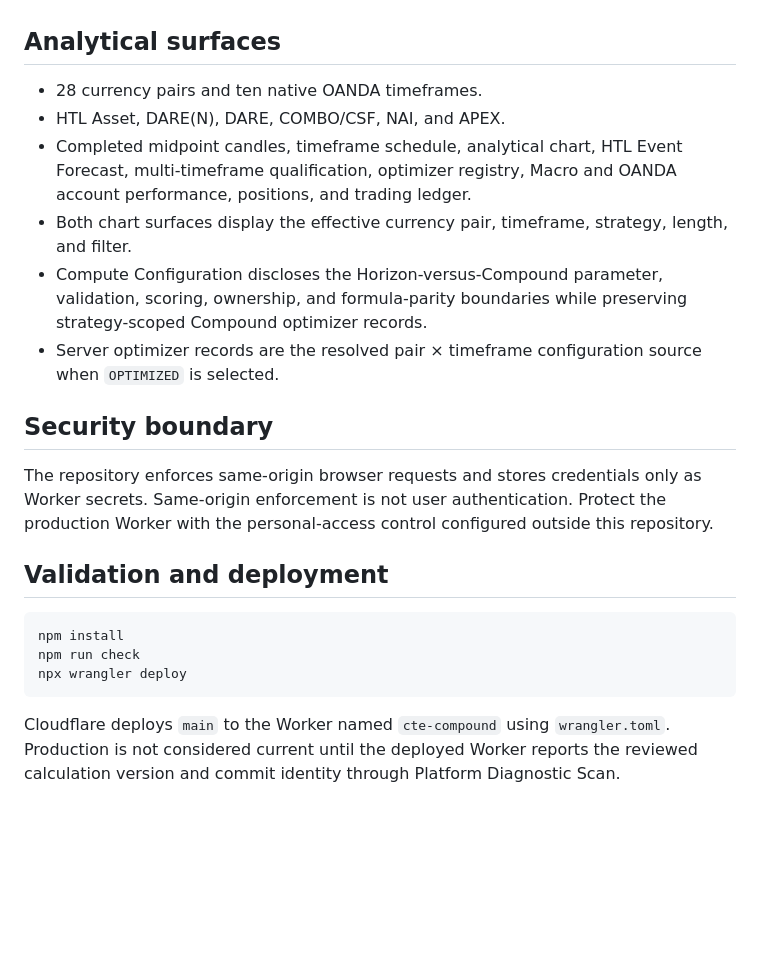
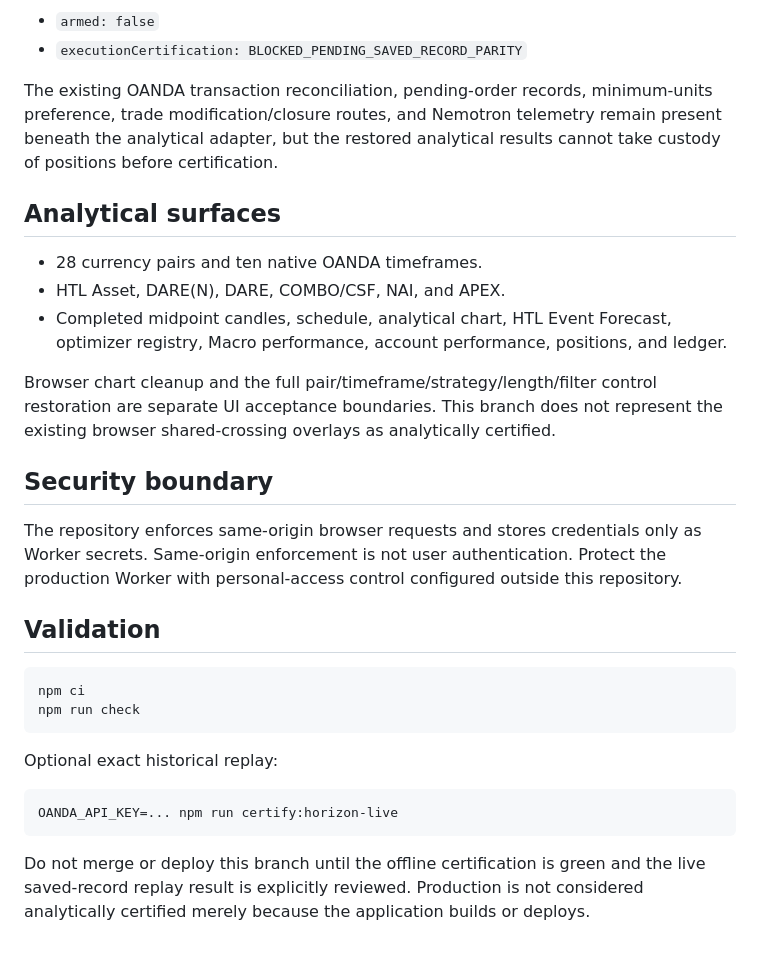
Before and after one commit to edbrowncte/cte-compound, a Markdown page: README.md, the part around one of its changes. Rendered like a GitHub page; blank space fills up the shorter version.

````diff
--- a/README.md
+++ b/README.md
@@ -35,23 +62,31 @@ The entire platform consumes one versioned CTE Horizon Asset / recovered-inverse
+- `armed: false`
+- `executionCertification: BLOCKED_PENDING_SAVED_RECORD_PARITY`
+
+The existing OANDA transaction reconciliation, pending-order records, minimum-units preference, trade modification/closure routes, and Nemotron telemetry remain present beneath the analytical adapter, but the restored analytical results cannot take custody of positions before certification.
 
 ## Analytical surfaces
 
 - 28 currency pairs and ten native OANDA timeframes.
 - HTL Asset, DARE(N), DARE, COMBO/CSF, NAI, and APEX.
-- Completed midpoint candles, timeframe schedule, analytical chart, HTL Event Forecast, multi-timeframe qualification, optimizer registry, Macro and OANDA account performance, positions, and trading ledger.
-- Both chart surfaces display the effective currency pair, timeframe, strategy, length, and filter.
-- Compute Configuration discloses the Horizon-versus-Compound parameter, validation, scoring, ownership, and formula-parity boundaries while preserving strategy-scoped Compound optimizer records.
-- Server optimizer records are the resolved pair × timeframe configuration source when `OPTIMIZED` is selected.
+- Completed midpoint candles, schedule, analytical chart, HTL Event Forecast, optimizer registry, Macro performance, account performance, positions, and ledger.
+
+Browser chart cleanup and the full pair/timeframe/strategy/length/filter control restoration are separate UI acceptance boundaries. This branch does not represent the existing browser shared-crossing overlays as analytically certified.
 
 ## Security boundary
 
-The repository enforces same-origin browser requests and stores credentials only as Worker secrets. Same-origin enforcement is not user authentication. Protect the production Worker with the personal-access control configured outside this repository.
+The repository enforces same-origin browser requests and stores credentials only as Worker secrets. Same-origin enforcement is not user authentication. Protect the production Worker with personal-access control configured outside this repository.
 
-## Validation and deployment
+## Validation
 
 ```bash
-npm install
+npm ci
 npm run check
-npx wrangler deploy
 ```
 
-Cloudflare deploys `main` to the Worker named `cte-compound` using `wrangler.toml`. Production is not considered current until the deployed Worker reports the reviewed calculation version and commit identity through Platform Diagnostic Scan.
+Optional exact historical replay:
+
+```bash
+OANDA_API_KEY=... npm run certify:horizon-live
+```
+
+Do not merge or deploy this branch until the offline certification is green and the live saved-record replay result is explicitly reviewed. Production is not considered analytically certified merely because the application builds or deploys.
````
Also changed, not shown: other parts of README.md (+48 -21 lines).
